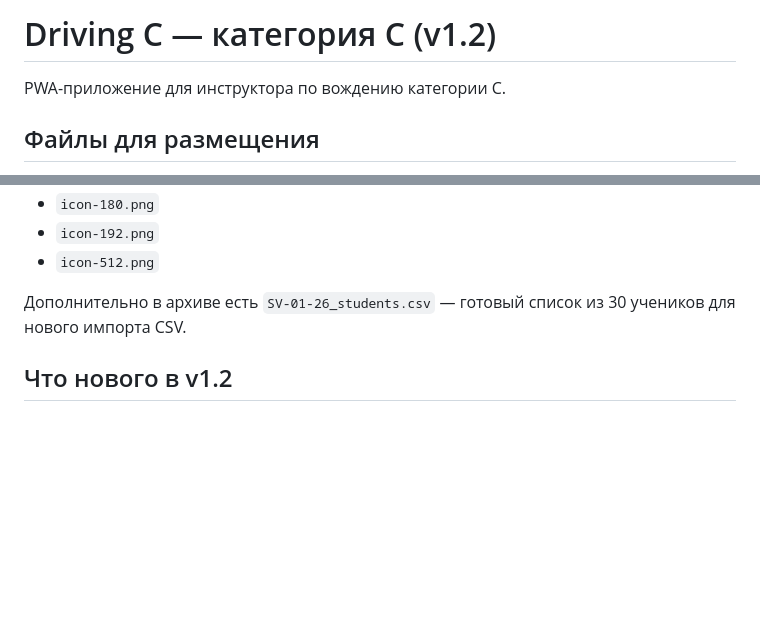
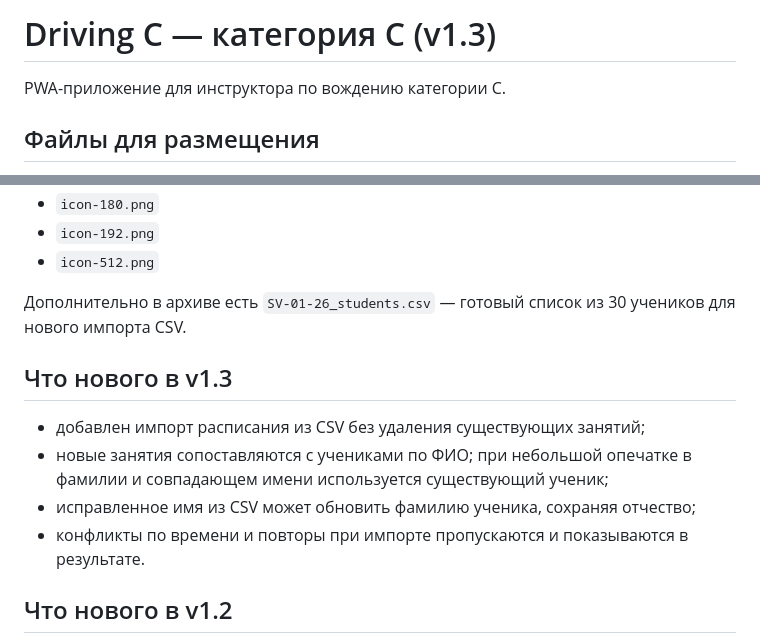
Before and after one commit to py6ch5zrzf-svg/DrivingC, a Markdown page: README.md, 2 parts joined by grey strips. Drawn GitHub-style; blank space fills up the shorter version.

Commit message:
DrivingC v1.3: обновить README

```diff
--- a/README.md
+++ b/README.md
@@ -1,4 +1,4 @@
-# Driving C — категория C (v1.2)
+# Driving C — категория C (v1.3)
 
 PWA-приложение для инструктора по вождению категории C.
 
@@ -13,6 +13,12 @@ PWA-приложение для инструктора по вождению к
 - `icon-512.png`
 
 Дополнительно в архиве есть `SV-01-26_students.csv` — готовый список из 30 учеников для нового импорта CSV.
+
+## Что нового в v1.3
+- добавлен импорт расписания из CSV без удаления существующих занятий;
+- новые занятия сопоставляются с учениками по ФИО; при небольшой опечатке в фамилии и совпадающем имени используется существующий ученик;
+- исправленное имя из CSV может обновить фамилию ученика, сохраняя отчество;
+- конфликты по времени и повторы при импорте пропускаются и показываются в результате.
 
 ## Что нового в v1.2
 - добавлено редактирование данных ученика без удаления его истории занятий;
```
